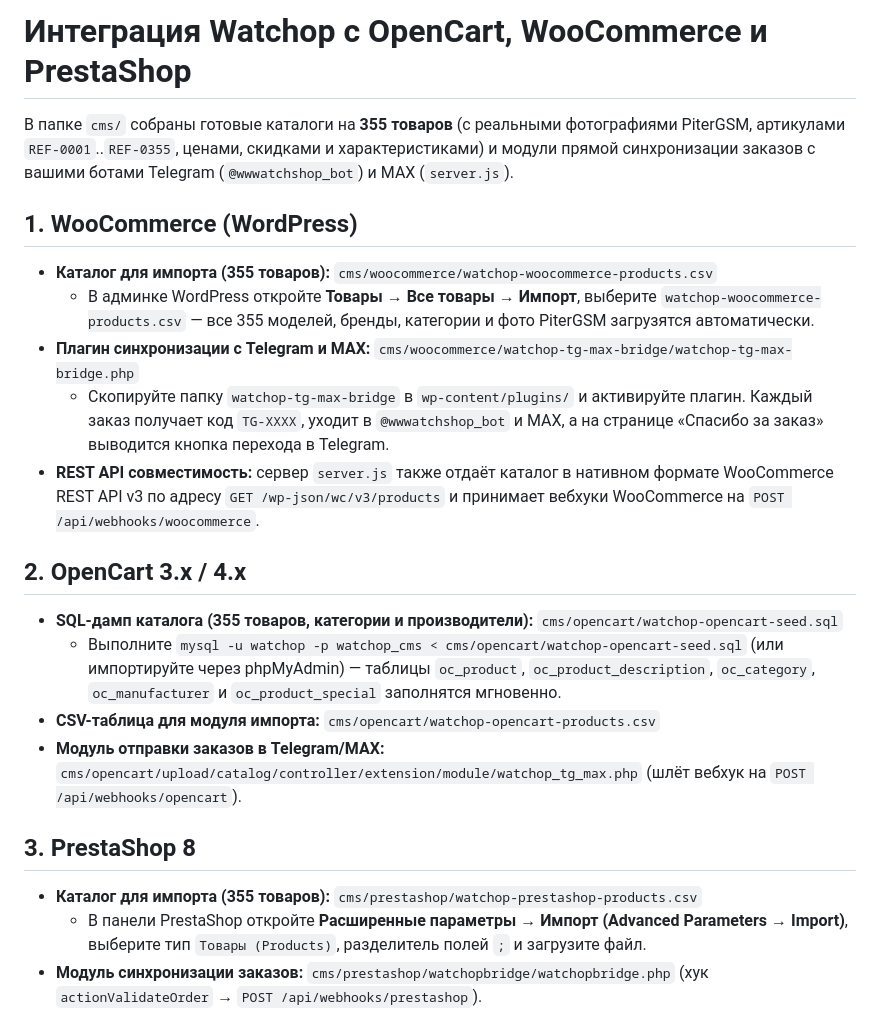
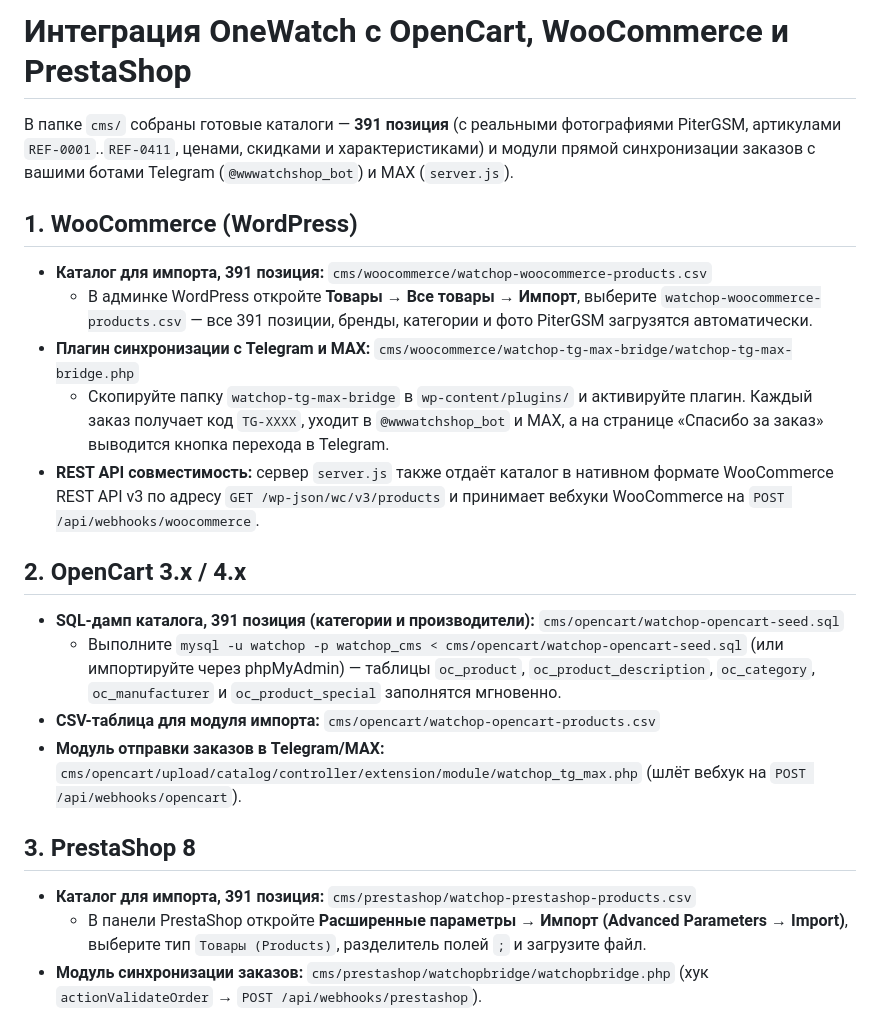
Before and after one commit to ssrjkk/shopwatch, a Markdown page: cms/README-CMS.md, the part around the change. GitHub-like rendering.

```diff
--- a/cms/README-CMS.md
+++ b/cms/README-CMS.md
@@ -1,21 +1,21 @@
-# Интеграция Watchop с OpenCart, WooCommerce и PrestaShop
+# Интеграция OneWatch с OpenCart, WooCommerce и PrestaShop
 
-В папке `cms/` собраны готовые каталоги на **355 товаров** (с реальными фотографиями PiterGSM, артикулами `REF-0001`..`REF-0355`, ценами, скидками и характеристиками) и модули прямой синхронизации заказов с вашими ботами Telegram (`@wwwatchshop_bot`) и MAX (`server.js`).
+В папке `cms/` собраны готовые каталоги — **391 позиция** (с реальными фотографиями PiterGSM, артикулами `REF-0001`..`REF-0411`, ценами, скидками и характеристиками) и модули прямой синхронизации заказов с вашими ботами Telegram (`@wwwatchshop_bot`) и MAX (`server.js`).
 
 ## 1. WooCommerce (WordPress)
-- **Каталог для импорта (355 товаров):** `cms/woocommerce/watchop-woocommerce-products.csv`
-  - В админке WordPress откройте **Товары → Все товары → Импорт**, выберите `watchop-woocommerce-products.csv` — все 355 моделей, бренды, категории и фото PiterGSM загрузятся автоматически.
+- **Каталог для импорта, 391 позиция:** `cms/woocommerce/watchop-woocommerce-products.csv`
+  - В админке WordPress откройте **Товары → Все товары → Импорт**, выберите `watchop-woocommerce-products.csv` — все 391 позиции, бренды, категории и фото PiterGSM загрузятся автоматически.
 - **Плагин синхронизации с Telegram и MAX:** `cms/woocommerce/watchop-tg-max-bridge/watchop-tg-max-bridge.php`
   - Скопируйте папку `watchop-tg-max-bridge` в `wp-content/plugins/` и активируйте плагин. Каждый заказ получает код `TG-XXXX`, уходит в `@wwwatchshop_bot` и MAX, а на странице «Спасибо за заказ» выводится кнопка перехода в Telegram.
 - **REST API совместимость:** сервер `server.js` также отдаёт каталог в нативном формате WooCommerce REST API v3 по адресу `GET /wp-json/wc/v3/products` и принимает вебхуки WooCommerce на `POST /api/webhooks/woocommerce`.
 
 ## 2. OpenCart 3.x / 4.x
-- **SQL-дамп каталога (355 товаров, категории и производители):** `cms/opencart/watchop-opencart-seed.sql`
+- **SQL-дамп каталога, 391 позиция (категории и производители):** `cms/opencart/watchop-opencart-seed.sql`
   - Выполните `mysql -u watchop -p watchop_cms < cms/opencart/watchop-opencart-seed.sql` (или импортируйте через phpMyAdmin) — таблицы `oc_product`, `oc_product_description`, `oc_category`, `oc_manufacturer` и `oc_product_special` заполнятся мгновенно.
 - **CSV-таблица для модуля импорта:** `cms/opencart/watchop-opencart-products.csv`
 - **Модуль отправки заказов в Telegram/MAX:** `cms/opencart/upload/catalog/controller/extension/module/watchop_tg_max.php` (шлёт вебхук на `POST /api/webhooks/opencart`).
 
 ## 3. PrestaShop 8
-- **Каталог для импорта (355 товаров):** `cms/prestashop/watchop-prestashop-products.csv`
+- **Каталог для импорта, 391 позиция:** `cms/prestashop/watchop-prestashop-products.csv`
   - В панели PrestaShop откройте **Расширенные параметры → Импорт (Advanced Parameters → Import)**, выберите тип `Товары (Products)`, разделитель полей `;` и загрузите файл.
 - **Модуль синхронизации заказов:** `cms/prestashop/watchopbridge/watchopbridge.php` (хук `actionValidateOrder` → `POST /api/webhooks/prestashop`).
```
Also changed, not shown: README.md (+3 -3 lines), README.ru.md (+3 -3 lines), docs/screenshots/catalog-1280-light.png, docs/screenshots/product-1280-light.png, 3 other files.
